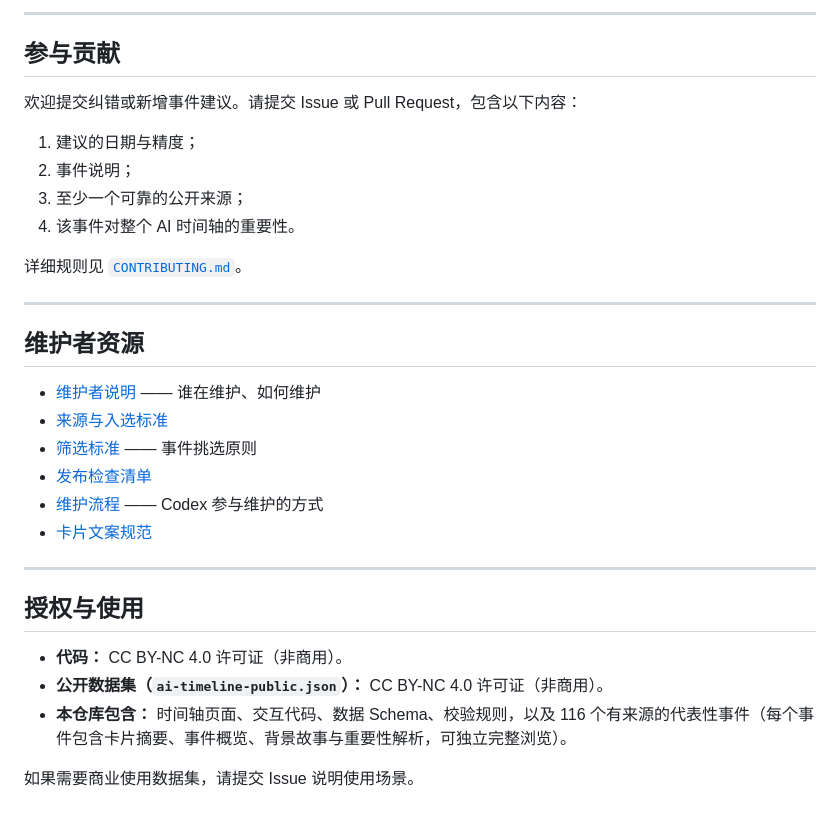
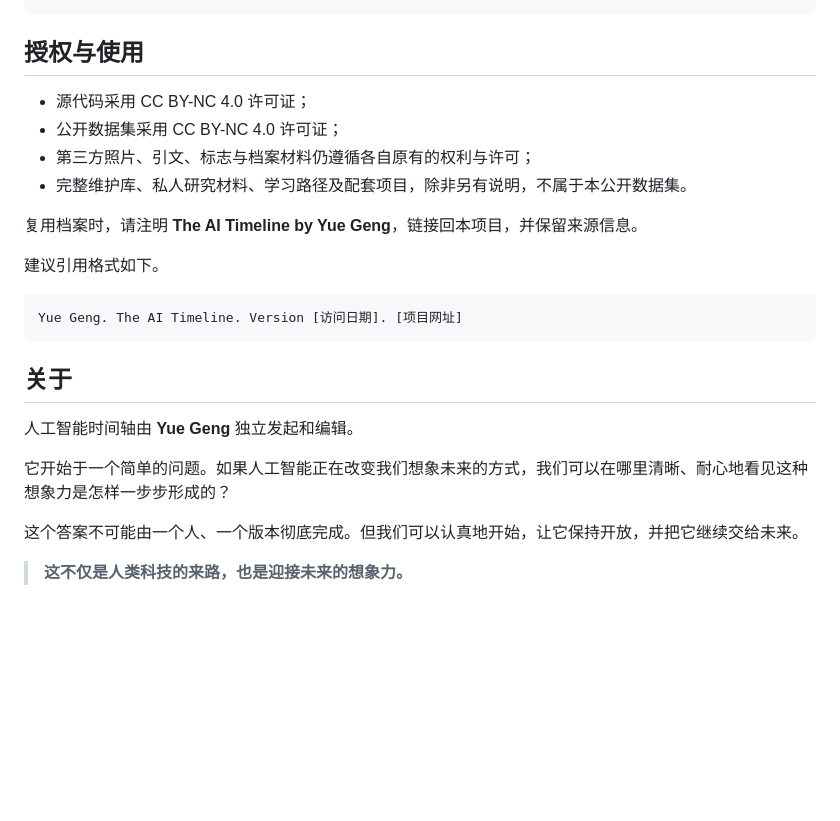
Before and after one commit to gengyueworks/ai-timeline, a Markdown page: README.zh-CN.md, the part around one of its changes. Drawn GitHub-style; blank space fills up the shorter version.

Commit message:
docs: expand AI Timeline vision and editorial framing

````diff
--- a/README.zh-CN.md
+++ b/README.zh-CN.md
@@ -116,33 +158,25 @@ ai-timeline/
----
-
-## 参与贡献
-
-欢迎提交纠错或新增事件建议。请提交 Issue 或 Pull Request，包含以下内容：
-
-1. 建议的日期与精度；
-2. 事件说明；
-3. 至少一个可靠的公开来源；
-4. 该事件对整个 AI 时间轴的重要性。
-
-详细规则见 [`CONTRIBUTING.md`](./CONTRIBUTING.md)。
-
----
-
-## 维护者资源
-
-- [维护者说明](./_meta/MAINTAINER.md) —— 谁在维护、如何维护
-- [来源与入选标准](./_meta/SOURCES.md)
-- [筛选标准](./_meta/SELECTION-STANDARD.md) —— 事件挑选原则
-- [发布检查清单](./_meta/RELEASE-CHECKLIST.md)
-- [维护流程](./_meta/MAINTENANCE.md) —— Codex 参与维护的方式
-- [卡片文案规范](./CARD-SUMMARY-SPEC.md)
-
----
 
 ## 授权与使用
 
-- **代码：** CC BY-NC 4.0 许可证（非商用）。
-- **公开数据集（`ai-timeline-public.json`）：** CC BY-NC 4.0 许可证（非商用）。
-- **本仓库包含：** 时间轴页面、交互代码、数据 Schema、校验规则，以及 116 个有来源的代表性事件（每个事件包含卡片摘要、事件概览、背景故事与重要性解析，可独立完整浏览）。
+- 源代码采用 CC BY-NC 4.0 许可证；
+- 公开数据集采用 CC BY-NC 4.0 许可证；
+- 第三方照片、引文、标志与档案材料仍遵循各自原有的权利与许可；
+- 完整维护库、私人研究材料、学习路径及配套项目，除非另有说明，不属于本公开数据集。
 
-如果需要商业使用数据集，请提交 Issue 说明使用场景。
+复用档案时，请注明 **The AI Timeline by Yue Geng**，链接回本项目，并保留来源信息。
+
+建议引用格式如下。
+
+```text
+Yue Geng. The AI Timeline. Version [访问日期]. [项目网址]
+```
+
+## 关于
+
+人工智能时间轴由 **Yue Geng** 独立发起和编辑。
+
+它开始于一个简单的问题。如果人工智能正在改变我们想象未来的方式，我们可以在哪里清晰、耐心地看见这种想象力是怎样一步步形成的？
+
+这个答案不可能由一个人、一个版本彻底完成。但我们可以认真地开始，让它保持开放，并把它继续交给未来。
+
+> **这不仅是人类科技的来路，也是迎接未来的想象力。**
````
Also changed, not shown: other parts of README.zh-CN.md (+114 -72 lines), README.md (+121 -127 lines).
